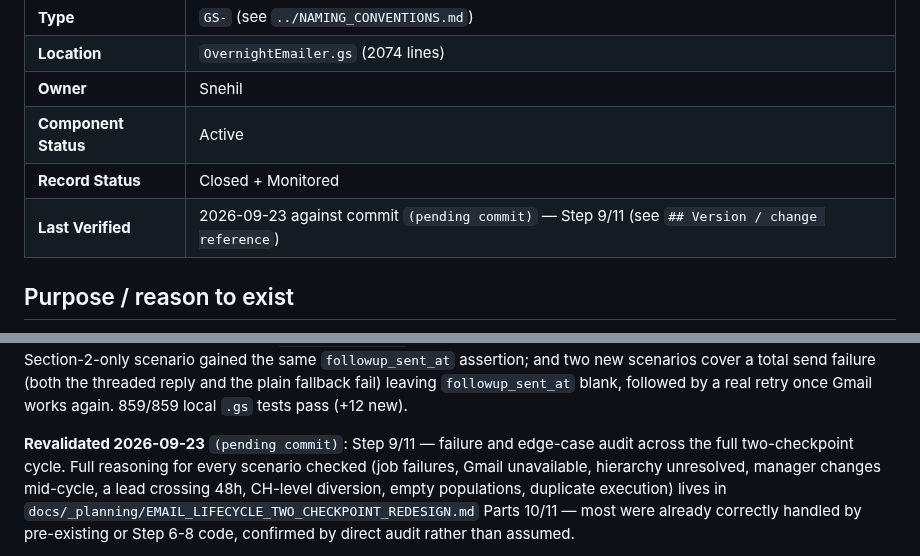
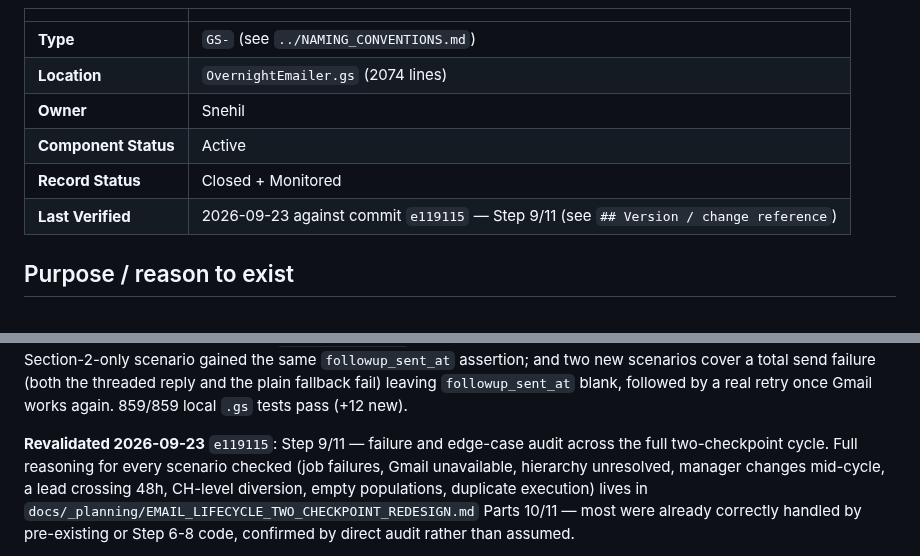
Before and after one commit to snehilchhimwal-stack/leads-dashboard, a Markdown page: docs/gs-modules/GS-010-overnightemailer.md, 2 parts joined by grey strips. Drawn GitHub-style.

Commit message:
Docs: swap (pending commit) placeholder for the real sha from e119115

```diff
--- a/docs/gs-modules/GS-010-overnightemailer.md
+++ b/docs/gs-modules/GS-010-overnightemailer.md
@@ -7,7 +7,7 @@
 | **Owner** | Snehil |
 | **Component Status** | Active |
 | **Record Status** | Closed + Monitored |
-| **Last Verified** | 2026-09-23 against commit `(pending commit)` — Step 9/11 (see `## Version / change reference`) |
+| **Last Verified** | 2026-09-23 against commit `e119115` — Step 9/11 (see `## Version / change reference`) |
 
 ## Purpose / reason to exist
 
@@ -390,7 +390,7 @@ threaded reply and the plain fallback fail) leaving `followup_sent_at`
 blank, followed by a real retry once Gmail works again. 859/859 local
 `.gs` tests pass (+12 new).
 
-**Revalidated 2026-09-23** `(pending commit)`: Step 9/11 — failure and
+**Revalidated 2026-09-23** `e119115`: Step 9/11 — failure and
 edge-case audit across the full two-checkpoint cycle. Full reasoning
 for every scenario checked (job failures, Gmail unavailable, hierarchy
 unresolved, manager changes mid-cycle, a lead crossing 48h, CH-level
```
Also changed, not shown: docs/INDEX.md (+1 -1 lines).
